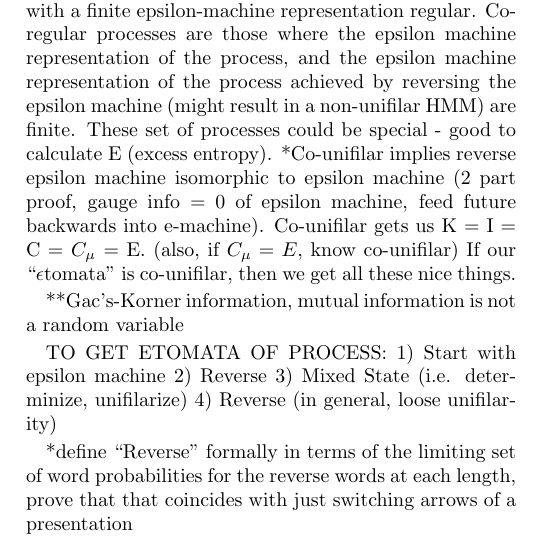
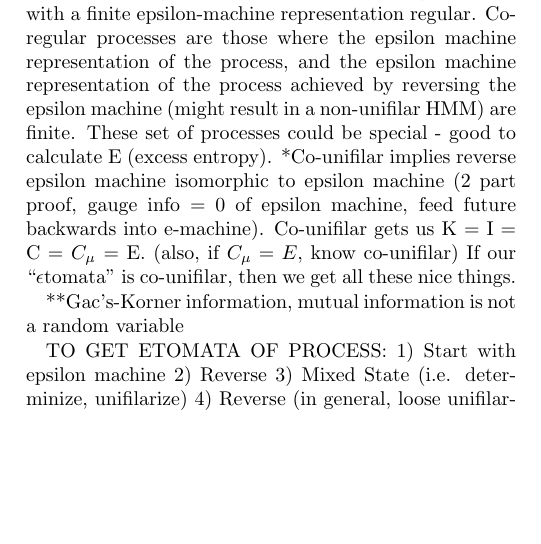
Before and after one commit to Autoplectic/compmech_foundations, a LaTeX paper (compmech_foundations.tex): part of one column of page 1 of 2, cut so that both start at the same text, the shorter picture padded with empty space. Compiled offline with pdfLaTeX.

Commit message:
took out repeated statement

```diff
--- a/compmech_foundations.tex
+++ b/compmech_foundations.tex
@@ -103,7 +103,6 @@ TO GET ETOMATA OF PROCESS:
 3) Mixed State (i.e. determinize, unifilarize)
 4) Reverse (in general, loose unifilarity)
 
-*define ``Reverse'' formally in terms of the limiting set of word probabilities for the reverse words at each length, prove that that coincides with just switching arrows of a presentation
 
 \bibliographystyle{unsrt}
 \bibliography{bibliography}
```
